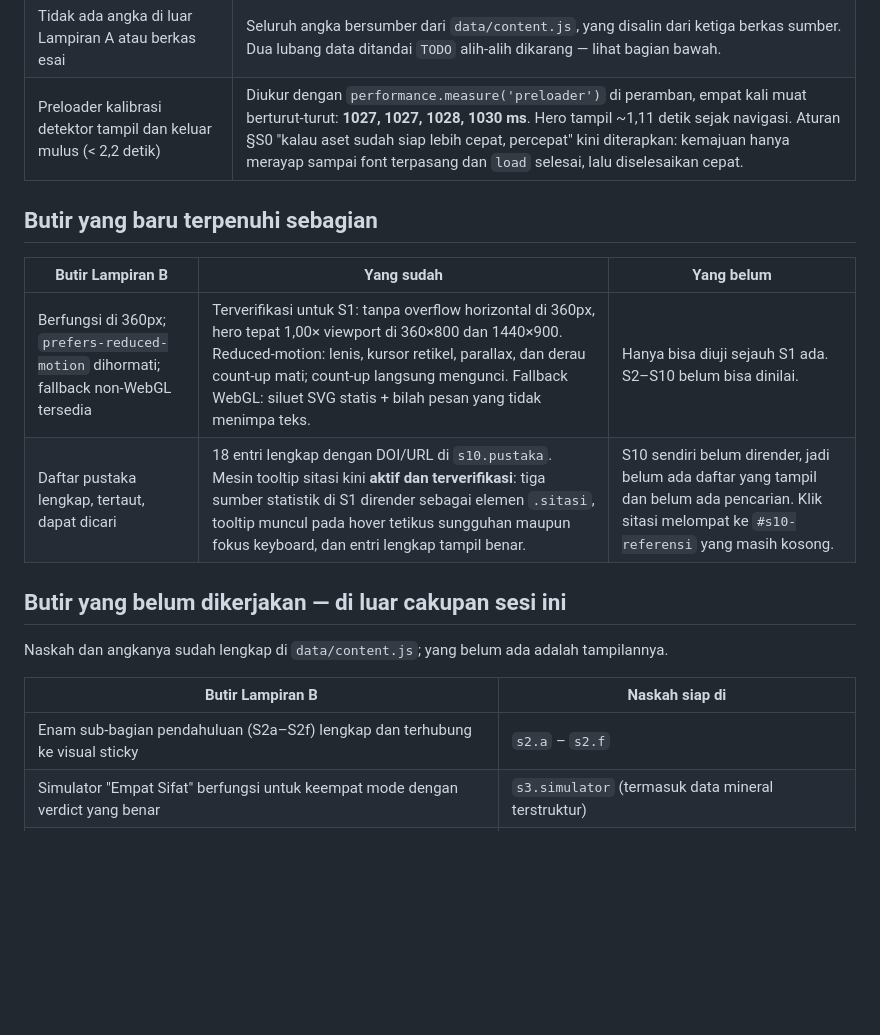
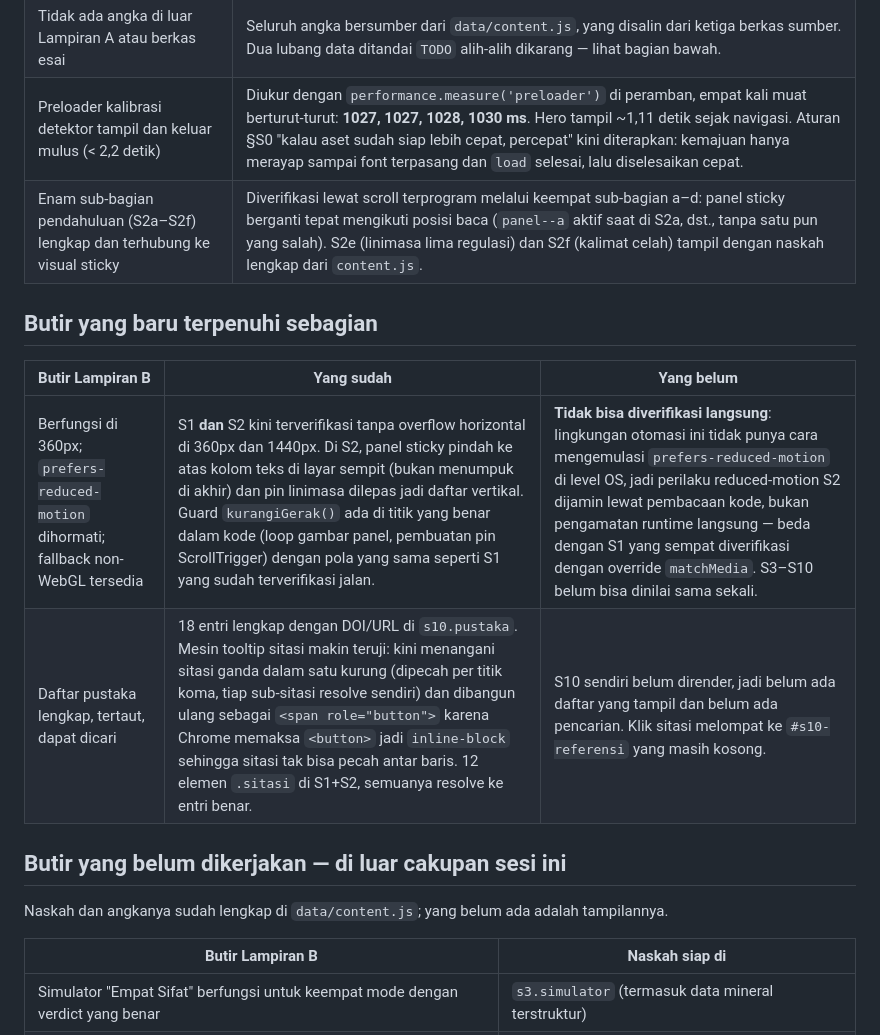
Before and after one commit to Elroyanantawijaya/tiram-web, a Markdown page: STATUS.md, the part around one of its changes. Rendered like a GitHub page; blank space fills up the shorter version.

```diff
--- a/STATUS.md
+++ b/STATUS.md
@@ -22,13 +22,14 @@ memang belum gilirannya.
 | Tidak ada foto/logo pihak ketiga | Seluruh visual prosedural (three.js, canvas, SVG). `#slot-foto-kip` ada dan sengaja kosong. |
 | Tidak ada angka di luar Lampiran A atau berkas esai | Seluruh angka bersumber dari `data/content.js`, yang disalin dari ketiga berkas sumber. Dua lubang data ditandai `TODO` alih-alih dikarang — lihat bagian bawah. |
 | Preloader kalibrasi detektor tampil dan keluar mulus (< 2,2 detik) | Diukur dengan `performance.measure('preloader')` di peramban, empat kali muat berturut-turut: **1027, 1027, 1028, 1030 ms**. Hero tampil ~1,11 detik sejak navigasi. Aturan §S0 "kalau aset sudah siap lebih cepat, percepat" kini diterapkan: kemajuan hanya merayap sampai font terpasang dan `load` selesai, lalu diselesaikan cepat. |
+| Enam sub-bagian pendahuluan (S2a–S2f) lengkap dan terhubung ke visual sticky | Diverifikasi lewat scroll terprogram melalui keempat sub-bagian a–d: panel sticky berganti tepat mengikuti posisi baca (`panel--a` aktif saat di S2a, dst., tanpa satu pun yang salah). S2e (linimasa lima regulasi) dan S2f (kalimat celah) tampil dengan naskah lengkap dari `content.js`. |
 
 ## Butir yang baru terpenuhi sebagian
 
 | Butir Lampiran B | Yang sudah | Yang belum |
 |---|---|---|
-| Berfungsi di 360px; `prefers-reduced-motion` dihormati; fallback non-WebGL tersedia | Terverifikasi untuk S1: tanpa overflow horizontal di 360px, hero tepat 1,00× viewport di 360×800 dan 1440×900. Reduced-motion: lenis, kursor retikel, parallax, dan derau count-up mati; count-up langsung mengunci. Fallback WebGL: siluet SVG statis + bilah pesan yang tidak menimpa teks. | Hanya bisa diuji sejauh S1 ada. S2–S10 belum bisa dinilai. |
-| Daftar pustaka lengkap, tertaut, dapat dicari | 18 entri lengkap dengan DOI/URL di `s10.pustaka`. Mesin tooltip sitasi kini **aktif dan terverifikasi**: tiga sumber statistik di S1 dirender sebagai elemen `.sitasi`, tooltip muncul pada hover tetikus sungguhan maupun fokus keyboard, dan entri lengkap tampil benar. | S10 sendiri belum dirender, jadi belum ada daftar yang tampil dan belum ada pencarian. Klik sitasi melompat ke `#s10-referensi` yang masih kosong. |
+| Berfungsi di 360px; `prefers-reduced-motion` dihormati; fallback non-WebGL tersedia | S1 **dan** S2 kini terverifikasi tanpa overflow horizontal di 360px dan 1440px. Di S2, panel sticky pindah ke atas kolom teks di layar sempit (bukan menumpuk di akhir) dan pin linimasa dilepas jadi daftar vertikal. Guard `kurangiGerak()` ada di titik yang benar dalam kode (loop gambar panel, pembuatan pin ScrollTrigger) dengan pola yang sama seperti S1 yang sudah terverifikasi jalan. | **Tidak bisa diverifikasi langsung**: lingkungan otomasi ini tidak punya cara mengemulasi `prefers-reduced-motion` di level OS, jadi perilaku reduced-motion S2 dijamin lewat pembacaan kode, bukan pengamatan runtime langsung — beda dengan S1 yang sempat diverifikasi dengan override `matchMedia`. S3–S10 belum bisa dinilai sama sekali. |
+| Daftar pustaka lengkap, tertaut, dapat dicari | 18 entri lengkap dengan DOI/URL di `s10.pustaka`. Mesin tooltip sitasi makin teruji: kini menangani sitasi ganda dalam satu kurung (dipecah per titik koma, tiap sub-sitasi resolve sendiri) dan dibangun ulang sebagai `<span role="button">` karena Chrome memaksa `<button>` jadi `inline-block` sehingga sitasi tak bisa pecah antar baris. 12 elemen `.sitasi` di S1+S2, semuanya resolve ke entri benar. | S10 sendiri belum dirender, jadi belum ada daftar yang tampil dan belum ada pencarian. Klik sitasi melompat ke `#s10-referensi` yang masih kosong. |
 
 ## Butir yang belum dikerjakan — di luar cakupan sesi ini
 
@@ -36,7 +37,6 @@ Naskah dan angkanya sudah lengkap di `data/content.js`; yang belum ada adalah ta
 
 | Butir Lampiran B | Naskah siap di |
 |---|---|
-| Enam sub-bagian pendahuluan (S2a–S2f) lengkap dan terhubung ke visual sticky | `s2.a` – `s2.f` |
 | Simulator "Empat Sifat" berfungsi untuk keempat mode dengan verdict yang benar | `s3.simulator` (termasuk data mineral terstruktur) |
 | Argumen "mengapa bukan sekadar menyetel ulang jig" lengkap dengan angka Rosita (2017) | `s3.b` |
 | Diagram batas sistem (hulu / SI-RETAM / hilir) jelas | `s4.diagramBatas` |
```
Also changed, not shown: other parts of STATUS.md (+40 -5 lines).
